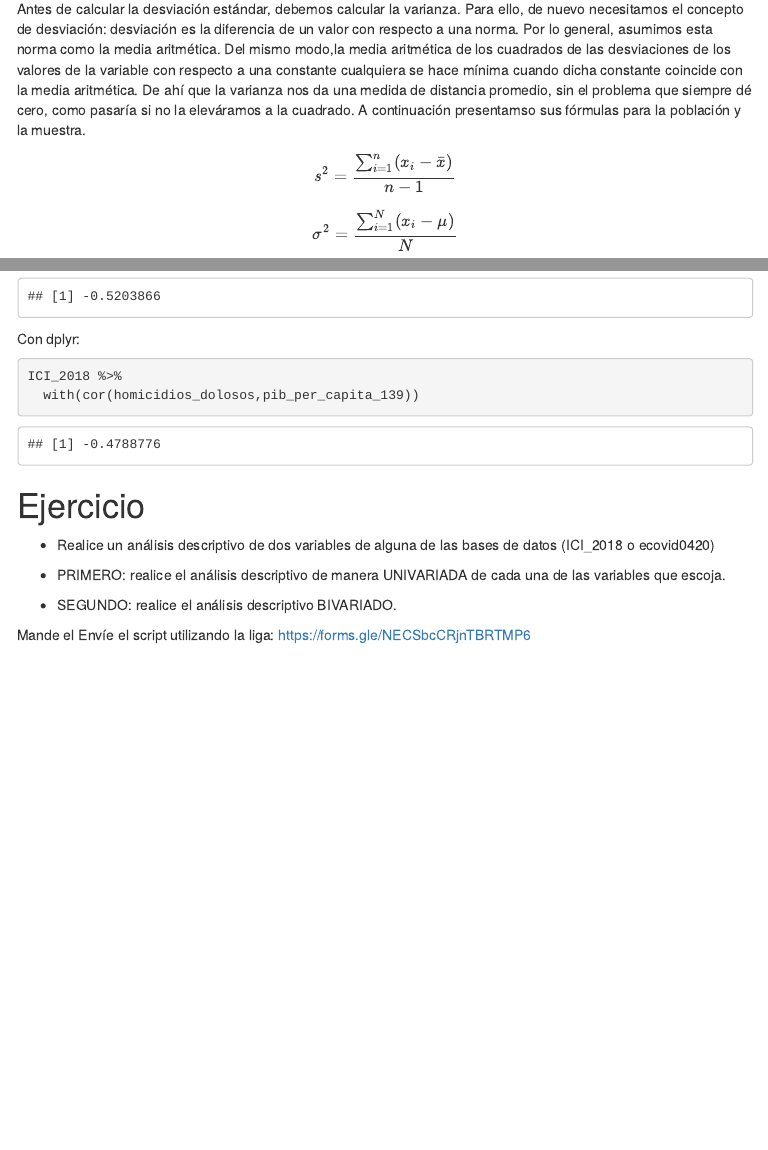
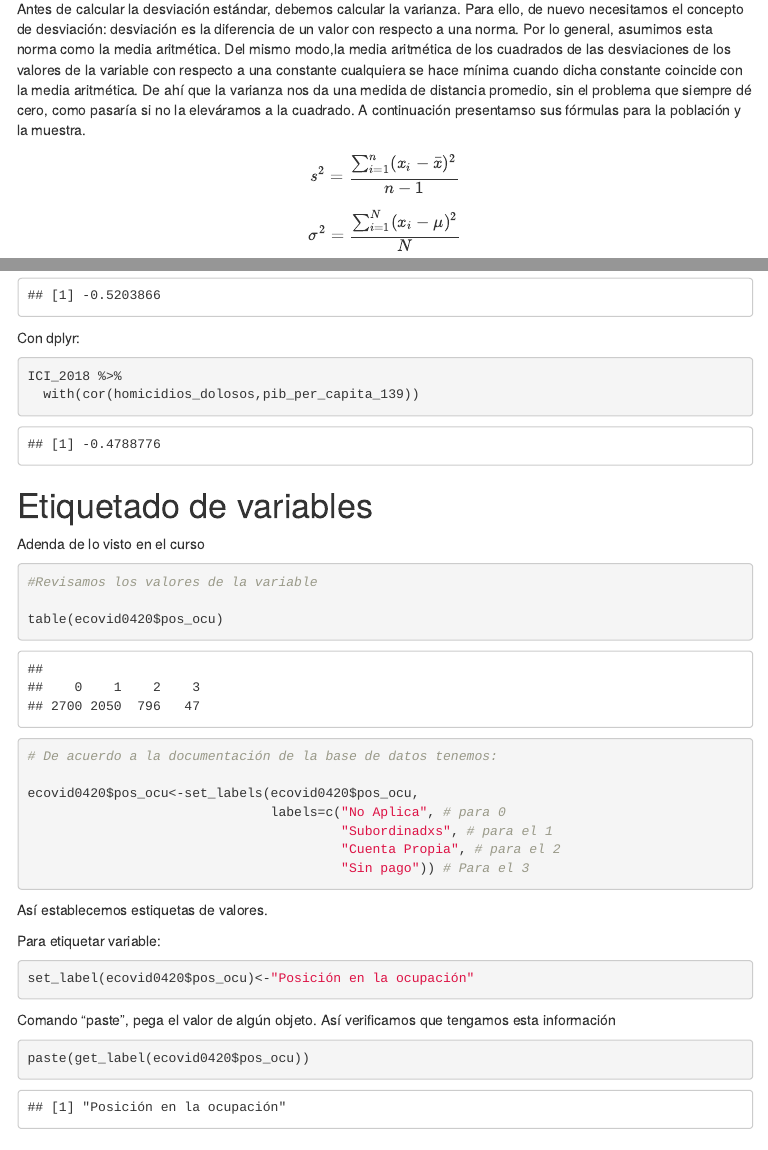
Before and after one commit to aniuxa/CursoR-posgrado-pol, an R Markdown document (P4.Rmd): the page in a window 1100 px wide, from 1340 px down, and a second part further down, joined at a grey line. The pictures show the output file P4.html that the author committed with the source, opened offline; menus at the side of the page are left out.

Commit message:
p4_reload
Tiene el cambio de etiquetas que hicimos durante la clase

````diff
--- a/P4.Rmd
+++ b/P4.Rmd
@@ -63,9 +63,9 @@ ecovid0420 %>%
 Antes de calcular la desviación estándar, debemos calcular la varianza. Para ello, de nuevo necesitamos el concepto de desviación: desviación es la diferencia de un valor con respecto a una norma. Por lo general, asumimos esta norma como la media aritmética. Del mismo modo,la media aritmética de los cuadrados de las desviaciones de los valores de la variable con respecto a una constante cualquiera se hace mínima cuando dicha constante coincide con la media aritmética. De ahí que la varianza nos da una medida de distancia promedio, sin el problema que siempre dé cero, como pasaría si no la eleváramos a la cuadrado. A continuación presentamso sus fórmulas para la población y la muestra.
 
 
-$$s^2=\frac{\sum_{i=1}^{n}(x_i-\bar{x}) }{n-1}$$
+$$s^2=\frac{\sum_{i=1}^{n}(x_i-\bar{x})^2 }{n-1}$$
 
-$$\sigma^2=\frac{\sum_{i=1}^{N}(x_i-\mu) }{N}$$
+$$\sigma^2=\frac{\sum_{i=1}^{N}(x_i-\mu)^2 }{N}$$
 
 La medida muestral es diferente a la poblacional en su denominador. Esto proviene de la corrección de Bessel, que corrige el sesgo estadístico en la estimación de la varianza poblacional.
 
@@ -295,6 +295,35 @@ ICI_2018 %>%
 
 ```
 
+# Etiquetado de variables
+Adenda de lo visto en el curso
+```{r}
+#Revisamos los valores de la variable
+
+table(ecovid0420$pos_ocu)
+
+# De acuerdo a la documentación de la base de datos tenemos:
+
+ecovid0420$pos_ocu<-set_labels(ecovid0420$pos_ocu,
+                               labels=c("No Aplica", # para 0
+                                        "Subordinadxs", # para el 1
+                                        "Cuenta Propia", # para el 2
+                                        "Sin pago")) # Para el 3
+```
+
+Así establecemos estiquetas de valores.
+
+Para etiquetar variable:
+
+```{r}
+set_label(ecovid0420$pos_ocu)<-"Posición en la ocupación"
+```
+
+Comando "paste", pega el valor de algún objeto. Así verificamos que tengamos esta información
+```{r}
+paste(get_label(ecovid0420$pos_ocu))
+```
+
 
 # Ejercicio
 
````
Also changed, not shown: P4.html, P4.md, P4.Rmd (6 more changed lines).
